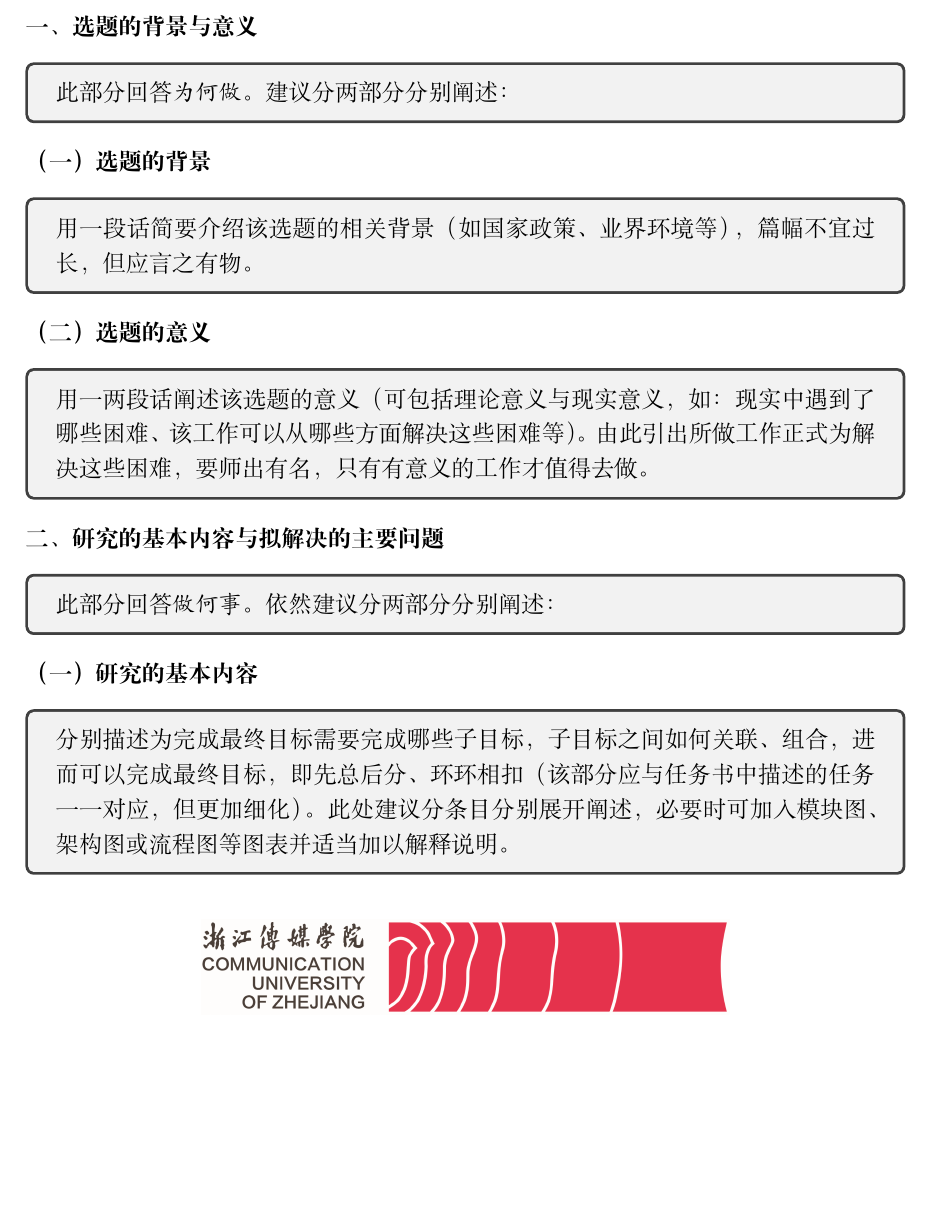
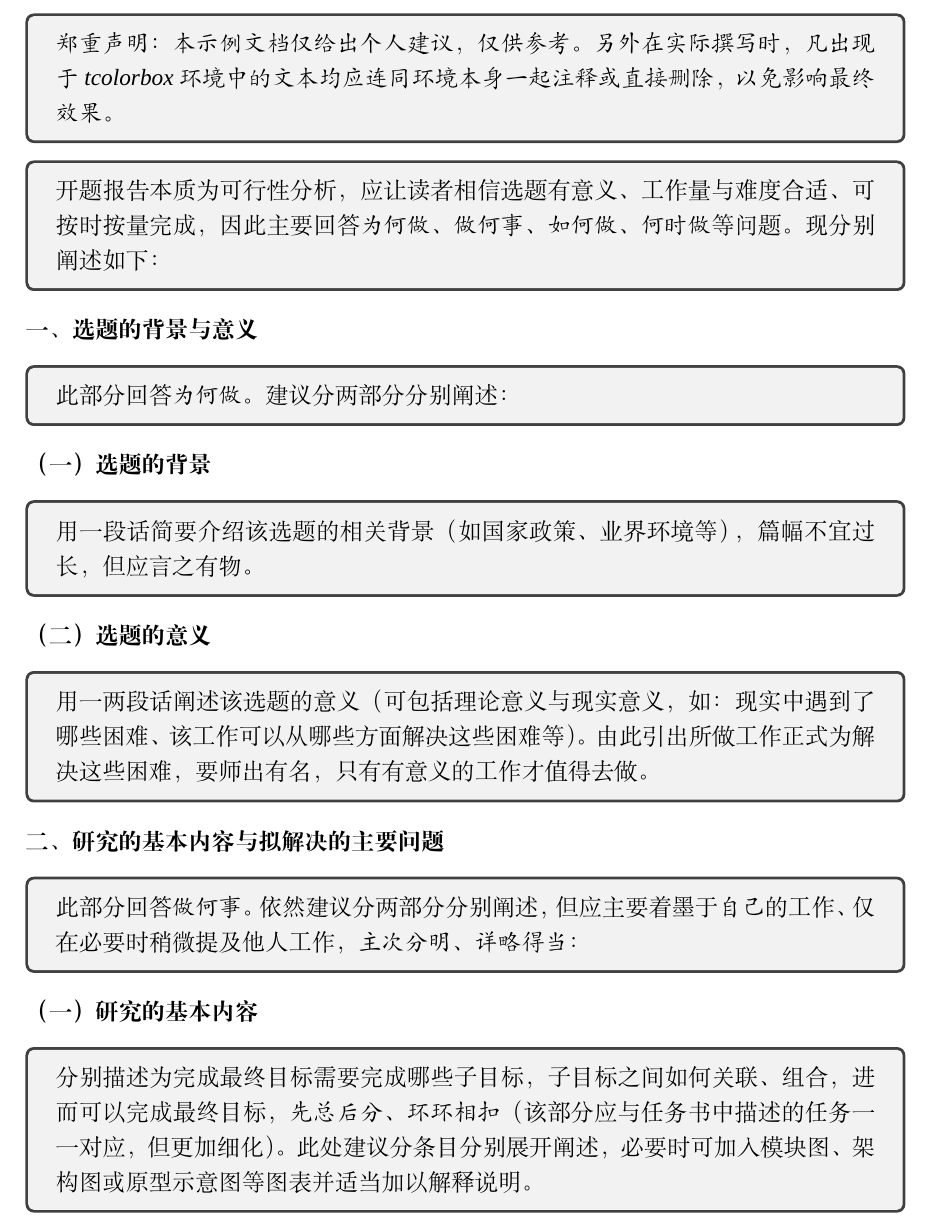
Before and after one commit to xiehao/cuzthesis, a LaTeX document (cuzopening.tex, which reads contents/openingbody.tex): part of page 2 of 3 before the commit and part of page 2 of 4 after it, cut at the place of the change, the shorter picture padded with empty space. Compiled offline with XeLaTeX; a missing font is replaced by an installed copy or a similar font.

Commit message:
Refine suggestions on openning report.

```diff
--- a/contents/openingbody.tex
+++ b/contents/openingbody.tex
@@ -1,3 +1,15 @@
+\begin{tcolorbox}
+	\emph{郑重声明：本示例文档仅给出个人建议，仅供参考。另外在实际撰写时，凡出现
+		于tcolorbox环境中的文本均应连同环境本身一起注释或直接删除，以免影响最终
+		效果。}
+\end{tcolorbox}
+
+\begin{tcolorbox}
+	开题报告本质为可行性分析，应让读者相信选题有意义、工作量与难度合适、可按时按
+	量完成，因此主要回答\emph{为何做}、\emph{做何事}、\emph{如何做}、\emph{何时
+		做}等问题。现分别阐述如下：
+\end{tcolorbox}
+
 \section{选题的背景与意义}
 
 \begin{tcolorbox}
@@ -22,16 +34,17 @@
 \section{研究的基本内容与拟解决的主要问题}
 
 \begin{tcolorbox}
-	此部分回答\emph{做何事}。依然建议分两部分分别阐述：
+	此部分回答\emph{做何事}。依然建议分两部分分别阐述，但应主要着墨于\emph{自己}
+	的工作、仅在必要时稍微提及他人工作，\emph{主次分明、详略得当}：
 \end{tcolorbox}
 
 \subsection{研究的基本内容}
 
 \begin{tcolorbox}
 	分别描述为完成最终目标需要完成哪些子目标，子目标之间如何关联、组合，进而可以
-	完成最终目标，即先总后分、环环相扣（该部分应与任务书中描述的任务一一对应，但
-	更加细化）。此处建议分条目分别展开阐述，必要时可加入模块图、架构图或流程图等
-	图表并适当加以解释说明。
+	完成最终目标，\emph{先总后分、环环相扣}（该部分应与任务书中描述的任务一一对
+	应，但更加细化）。此处建议分条目分别展开阐述，必要时可加入模块图、架构图或原
+	型示意图等图表并适当加以解释说明。
 \end{tcolorbox}
 \begin{figure}[h]
 	\centering
```
Also changed, not shown: contents/openingbody.tex (4 more changed lines).
